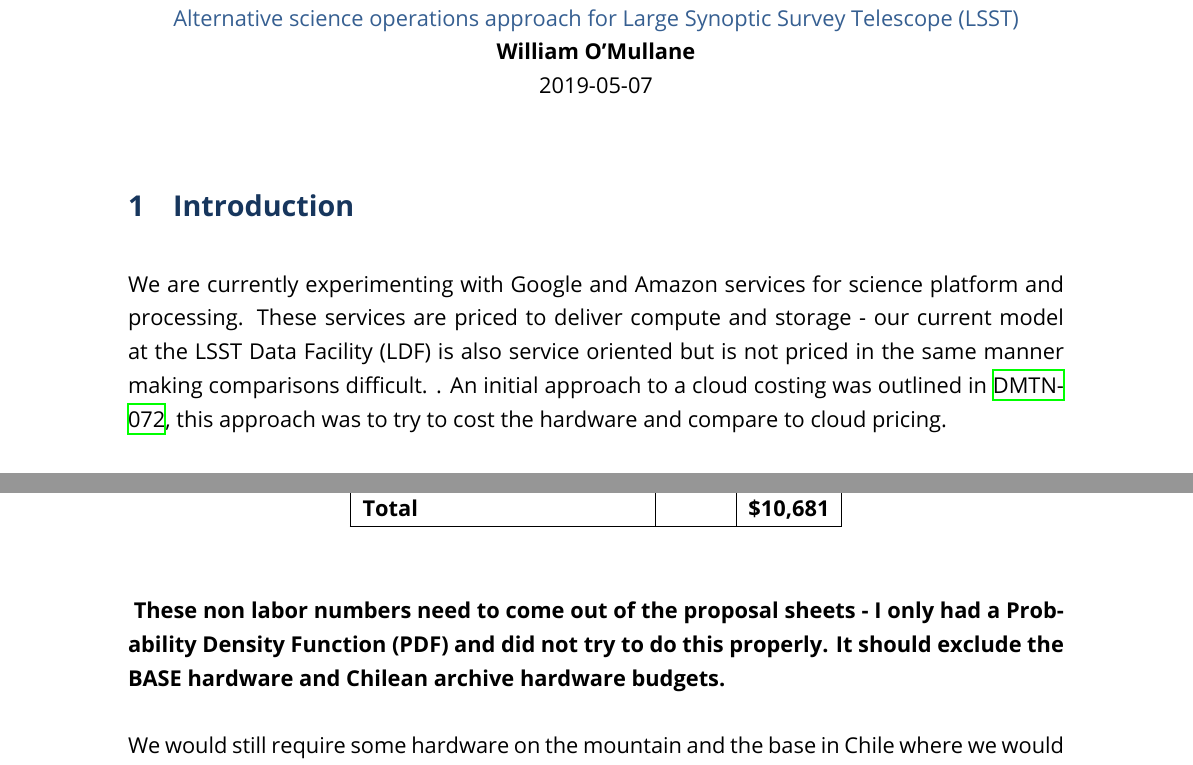
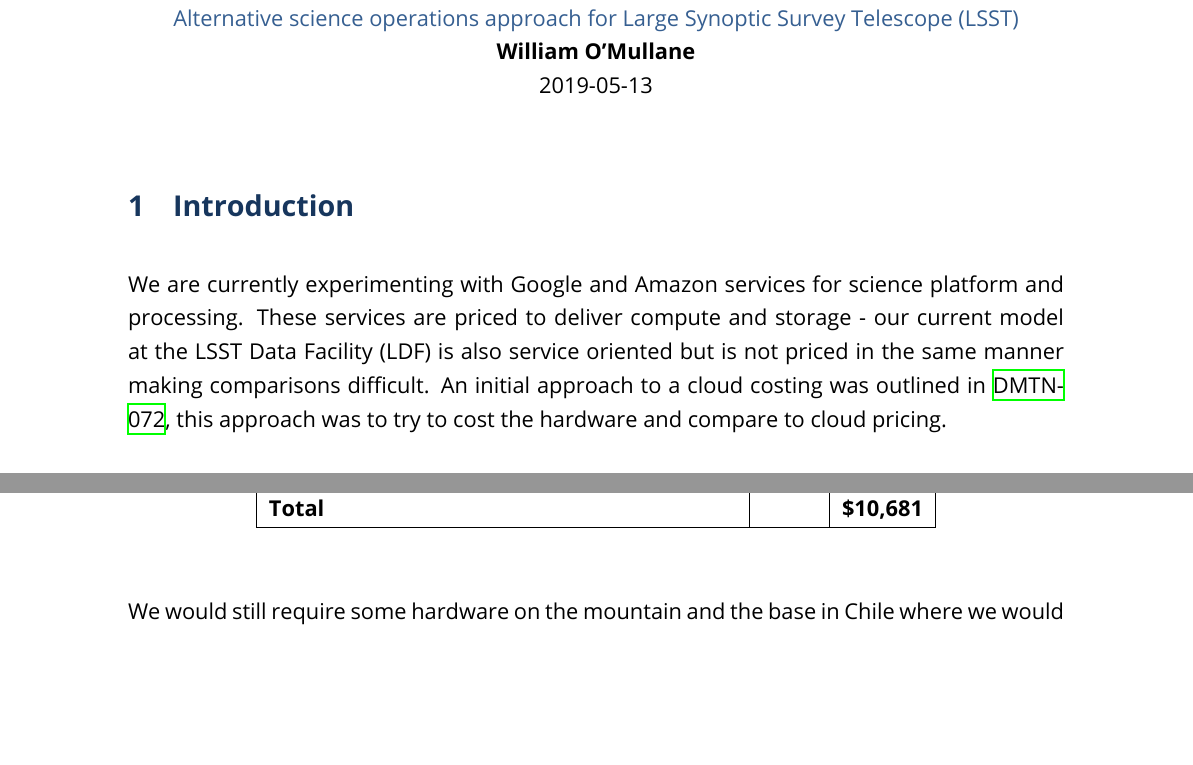
Before and after one commit to rubin-observatory/opstn-001, a LaTeX document (OPSTN-001.tex, which reads aglossary.tex, body.tex, servicecost.tex): two parts of pages 1 and 6 of 10 before the commit and two parts of pages 1 and 8 of 12 after it, joined at a grey line, cut so that both start at the same text, the shorter picture padded with empty space. The pictures show the PDF file OPSTN-001.pdf that the author committed with the source.

Commit message:
some fixes

```diff
--- a/OPSTN-001.tex
+++ b/OPSTN-001.tex
@@ -12,7 +12,8 @@
 % Local commands go here.
 
 \input{aglossary.tex}
-\makeglossaries
+%\makeglossaries
+\makenoidxglossaries
 
 % To add a short-form title:
 % \title[Short title]{Title}
--- a/aglossary.tex
+++ b/aglossary.tex
@@ -1,31 +1,31 @@
 % DO NOT EDIT - generated by /Users/womullan/LSSTgit/lsst-texmf/bin/generateAcronyms.py from https://lsst-texmf.lsst.io/.
 \newacronym {AD} {AD} {Associate Director}
-\newacronym {AMCL} {AMCL} {Aura Management Council for LSST}
+\newglossaryentry {AMCL} {name={AMCL}, description={Aura Management Council for LSST}}
 \newacronym {AP} {AP} {Alert Production}
-\newacronym {AWS} {AWS} {Amazon Web Services, one of the largest \gls{cloud} computing providers.}
-\newacronym {CI} {CI} {\gls{cyberinfrastructure}}
+\newglossaryentry {AWS} {name={AWS}, description={Amazon Web Services, one of the largest \gls{cloud} computing providers.}}
+\newglossaryentry {CI} {name={CI}, description={\gls{cyberinfrastructure}}}
 \newacronym {DAQ} {DAQ} {Data Acquisition System}
 \newacronym {DBB} {DBB} {Data Back Bone}
 \newacronym {DM} {DM} {Data Management}
-\newacronym {DMTN} {DMTN} {DM Technical Note}
+\newglossaryentry {DMTN} {name={DMTN}, description={DM Technical Note}}
 \newacronym {DOE} {DOE} {Department Of Energy}
 \newacronym {DRP} {DRP} {Data Release Production}
 \newacronym {FTE} {FTE} {Full Time Equivalent}
 \newacronym {ITC} {ITC} {Information Technology Center}
 \newacronym {LDF} {LDF} {LSST Data Facility}
 \newacronym {LSST} {LSST} {Large Synoptic Survey Telescope}
-\newacronym {NCOA} {NCOA} {National Center for Optical-Infrared Astronomy}
-\newacronym {NCSA} {NCSA} {National Center for Supercomputing Applications}
+\newglossaryentry {NCOA} {name={NCOA}, description={National Center for Optical-Infrared Astronomy}}
+\newglossaryentry {NCSA} {name={NCSA}, description={National Center for Supercomputing Applications}}
 \newacronym {NSF} {NSF} {National Science Foundation}
-\newacronym {OPS} {OPS} {Operations}
-\newacronym {OPSTN} {OPSTN} {Operations Technical Note, document identifier handle}
+\newglossaryentry {OPS} {name={OPS}, description={Operations}}
+\newglossaryentry {OPSTN} {name={OPSTN}, description={Operations Technical Note, document identifier handle}}
 \newglossaryentry {Object Storage} {name={Object Storage}, description={A storage architecture that stores files as objects (opposed to a hierarchy etc.) commonly provided by \gls{cloud} services, i.e \gls{AWS} \gls{S3} (Simple Storage Service) or Google Compute Cloud "Cloud Storage".}}
 \newacronym {PDF} {PDF} {Probability Density Function}
 \newacronym {QA} {QA} {Quality Assurance}
 \newglossaryentry {Qserv} {name={Qserv}, description={Proprietary \gls{LSST} Database system}}
 \newglossaryentry {S3} {name={S3}, description={Structured, imperative high level computer programming language, used as implementation language for the Virtual Machine Environment (\gls{VME}) operating system}}
 \newacronym {SDQA} {SDQA} {Science Data Quality Assurance}
-\newacronym {SLAC} {SLAC} {No longer an acronym; formerly Stanford Linear Accelerator Center}
+\newglossaryentry {SLAC} {name={SLAC}, description={No longer an acronym; formerly Stanford Linear Accelerator Center}}
 \newacronym {SRE} {SRE} {Site Reliability Engineering}
 \newacronym {US} {US} {United States}
 \newacronym {VME} {VME} {Virtual Machine Environment}
--- a/body.tex
+++ b/body.tex
@@ -3,13 +3,12 @@
 We are currently experimenting with Google and Amazon services for science platform and processing.
 These services are priced to deliver compute and storage - our current model at the \gls{LDF} is also service oriented but
 is not priced in the same manner making comparisons difficult.
-. An initial approach to a \gls{cloud} costing was outlined in \citeds{DMTN-072}, this approach was to try to cost the hardware and compare to \gls{cloud} pricing.
+An initial approach to a \gls{cloud} costing was outlined in \citeds{DMTN-072}, this approach was to try to cost the hardware and compare to \gls{cloud} pricing.
 
 In this document a restructuring of \gls{LSST} operations is explored - a technology stack underpinned by commodity services which could be provided by commercial providers or computing centers. Here we look first at how we would run something like this -we can then leave one free variable which is the cost of the underlying compute and storage services. This will both help to
 sanity check the \gls{LDF} costing and potentially allow us to have a ball park for assessing commodity provider offers.
 
-
-
+\input{arc}
 \input{sciops}
 \input {servicecost}
 \input{other}
--- a/servicecost.tex
+++ b/servicecost.tex
@@ -9,4 +9,3 @@ This is calculated in \tabref{tab:Services} .
-\textbf{ These non labor numbers need to come out of the proposal sheets - I only had a \gls{PDF} and did not try to do this properly. It should exclude the BASE hardware and Chilean archive hardware budgets.}
 
 
 We would still require some hardware on the mountain and the base in Chile where we would potentially still keep a copy of the raw data.
```
Also changed, not shown: FTE.tex (+1 -1 lines), Services.tex (+1 -1 lines), teams.tex (+5 -3 lines), OPSTN-001.pdf, OPSTN-001.tex (3 more changed lines), servicecost.tex (7 more changed lines), 1 other file.
